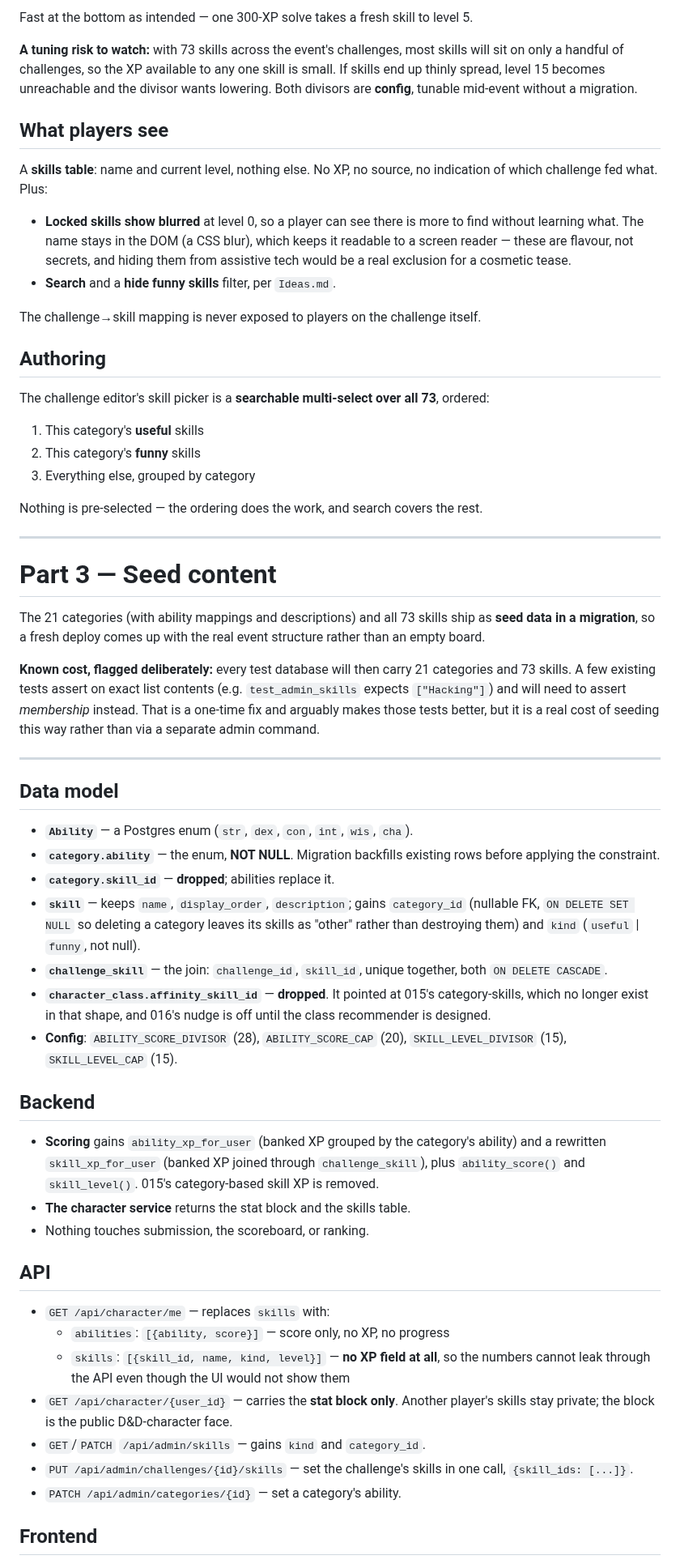
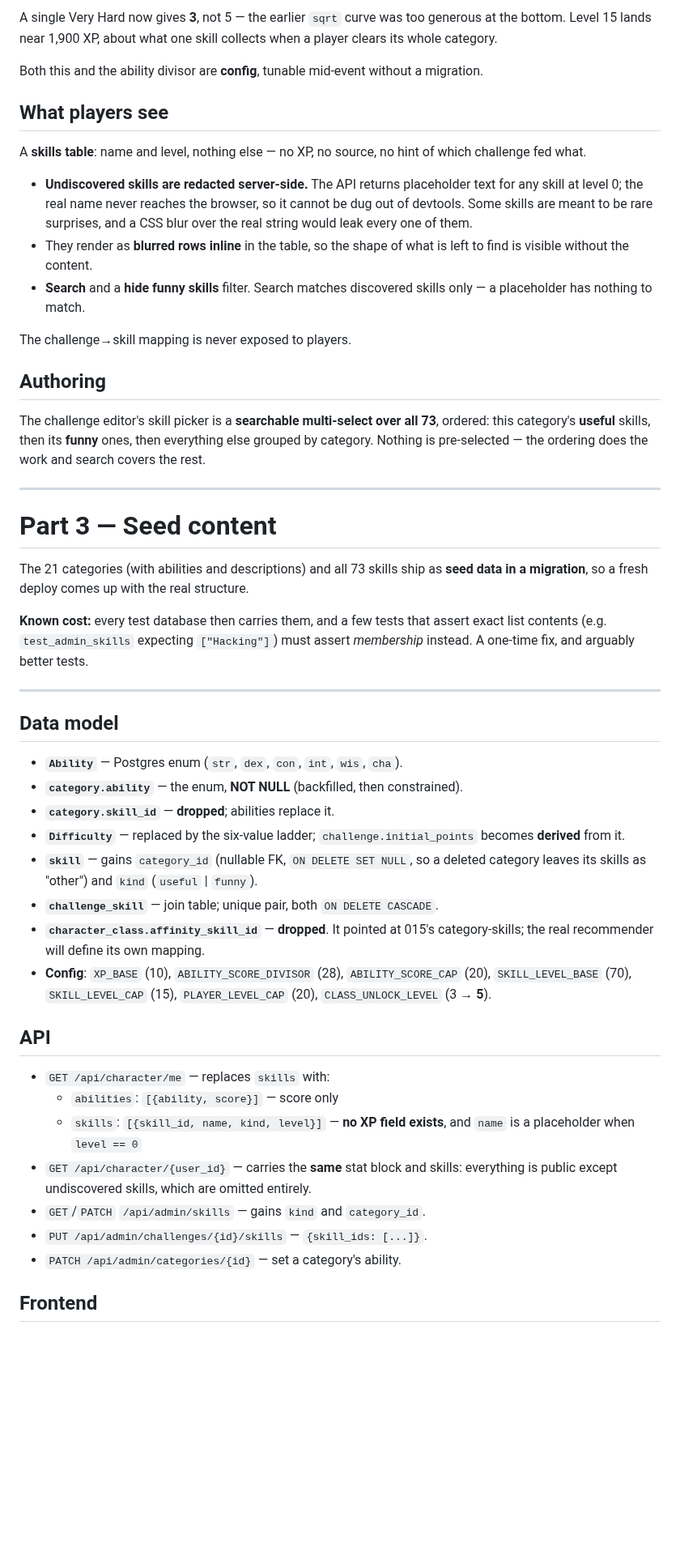
Before and after one commit to Anders-Sec/ctf, a Markdown page: specs/018-abilities-and-skills.md, the part around one of its changes. Shown at 81% size. GitHub-like rendering; blank space fills up the shorter version.

```diff
--- a/specs/018-abilities-and-skills.md
+++ b/specs/018-abilities-and-skills.md
@@ -117,90 +166,73 @@ With the divisor at **15**:
 
-Fast at the bottom as intended — one 300-XP solve takes a fresh skill to level 5.
+A single Very Hard now gives **3**, not 5 — the earlier `sqrt` curve was too
+generous at the bottom. Level 15 lands near 1,900 XP, about what one skill
+collects when a player clears its whole category.
 
-**A tuning risk to watch:** with 73 skills across the event's challenges, most
-skills will sit on only a handful of challenges, so the XP available to any one
-skill is small. If skills end up thinly spread, level 15 becomes unreachable and
-the divisor wants lowering. Both divisors are **config**, tunable mid-event
-without a migration.
+Both this and the ability divisor are **config**, tunable mid-event without a
+migration.
 
 ## What players see
 
-A **skills table**: name and current level, nothing else. No XP, no source, no
-indication of which challenge fed what. Plus:
+A **skills table**: name and level, nothing else — no XP, no source, no hint of
+which challenge fed what.
 
-- **Locked skills show blurred** at level 0, so a player can see there is more to
-  find without learning what. The name stays in the DOM (a CSS blur), which keeps
-  it readable to a screen reader — these are flavour, not secrets, and hiding them
-  from assistive tech would be a real exclusion for a cosmetic tease.
-- **Search** and a **hide funny skills** filter, per `Ideas.md`.
+- **Undiscovered skills are redacted server-side.** The API returns placeholder
+  text for any skill at level 0; the real name never reaches the browser, so it
+  cannot be dug out of devtools. Some skills are meant to be rare surprises, and a
+  CSS blur over the real string would leak every one of them.
+- They render as **blurred rows inline** in the table, so the shape of what is
+  left to find is visible without the content.
+- **Search** and a **hide funny skills** filter. Search matches discovered skills
+  only — a placeholder has nothing to match.
 
-The challenge→skill mapping is never exposed to players on the challenge itself.
+The challenge→skill mapping is never exposed to players.
 
 ## Authoring
 
 The challenge editor's skill picker is a **searchable multi-select over all 73**,
-ordered:
-
-1. This category's **useful** skills
-2. This category's **funny** skills
-3. Everything else, grouped by category
-
-Nothing is pre-selected — the ordering does the work, and search covers the rest.
+ordered: this category's **useful** skills, then its **funny** ones, then
+everything else grouped by category. Nothing is pre-selected — the ordering does
+the work and search covers the rest.
 
 ---
 
 # Part 3 — Seed content
 
-The 21 categories (with ability mappings and descriptions) and all 73 skills ship
-as **seed data in a migration**, so a fresh deploy comes up with the real event
-structure rather than an empty board.
+The 21 categories (with abilities and descriptions) and all 73 skills ship as
+**seed data in a migration**, so a fresh deploy comes up with the real structure.
 
-**Known cost, flagged deliberately:** every test database will then carry 21
-categories and 73 skills. A few existing tests assert on exact list contents (e.g.
-`test_admin_skills` expects `["Hacking"]`) and will need to assert *membership*
-instead. That is a one-time fix and arguably makes those tests better, but it is a
-real cost of seeding this way rather than via a separate admin command.
+**Known cost:** every test database then carries them, and a few tests that assert
+exact list contents (e.g. `test_admin_skills` expecting `["Hacking"]`) must assert
+*membership* instead. A one-time fix, and arguably better tests.
 
 ---
 
 ## Data model
 
-- **`Ability`** — a Postgres enum (`str`, `dex`, `con`, `int`, `wis`, `cha`).
-- **`category.ability`** — the enum, **NOT NULL**. Migration backfills existing
-  rows before applying the constraint.
+- **`Ability`** — Postgres enum (`str`, `dex`, `con`, `int`, `wis`, `cha`).
+- **`category.ability`** — the enum, **NOT NULL** (backfilled, then constrained).
 - **`category.skill_id`** — **dropped**; abilities replace it.
-- **`skill`** — keeps `name`, `display_order`, `description`; gains
-  `category_id` (nullable FK, `ON DELETE SET NULL` so deleting a category leaves
-  its skills as "other" rather than destroying them) and `kind`
-  (`useful` | `funny`, not null).
-- **`challenge_skill`** — the join: `challenge_id`, `skill_id`, unique together,
-  both `ON DELETE CASCADE`.
+- **`Difficulty`** — replaced by the six-value ladder; `challenge.initial_points`
+  becomes **derived** from it.
+- **`skill`** — gains `category_id` (nullable FK, `ON DELETE SET NULL`, so a
+  deleted category leaves its skills as "other") and `kind` (`useful` | `funny`).
+- **`challenge_skill`** — join table; unique pair, both `ON DELETE CASCADE`.
 - **`character_class.affinity_skill_id`** — **dropped**. It pointed at 015's
-  category-skills, which no longer exist in that shape, and 016's nudge is off
-  until the class recommender is designed.
-- **Config**: `ABILITY_SCORE_DIVISOR` (28), `ABILITY_SCORE_CAP` (20),
-  `SKILL_LEVEL_DIVISOR` (15), `SKILL_LEVEL_CAP` (15).
-
-## Backend
-
-- **Scoring** gains `ability_xp_for_user` (banked XP grouped by the category's
-  ability) and a rewritten `skill_xp_for_user` (banked XP joined through
-  `challenge_skill`), plus `ability_score()` and `skill_level()`. 015's
-  category-based skill XP is removed.
-- **The character service** returns the stat block and the skills table.
-- Nothing touches submission, the scoreboard, or ranking.
+  category-skills; the real recommender will define its own mapping.
+- **Config**: `XP_BASE` (10), `ABILITY_SCORE_DIVISOR` (28), `ABILITY_SCORE_CAP`
+  (20), `SKILL_LEVEL_BASE` (70), `SKILL_LEVEL_CAP` (15), `PLAYER_LEVEL_CAP` (20),
+  `CLASS_UNLOCK_LEVEL` (3 → **5**).
 
 ## API
 
 - `GET /api/character/me` — replaces `skills` with:
-  - `abilities`: `[{ability, score}]` — score only, no XP, no progress
-  - `skills`: `[{skill_id, name, kind, level}]` — **no XP field at all**, so the
-    numbers cannot leak through the API even though the UI would not show them
-- `GET /api/character/{user_id}` — carries the **stat block only**. Another
-  player's skills stay private; the block is the public D&D-character face.
+  - `abilities`: `[{ability, score}]` — score only
+  - `skills`: `[{skill_id, name, kind, level}]` — **no XP field exists**, and
+    `name` is a placeholder when `level == 0`
+- `GET /api/character/{user_id}` — carries the **same** stat block and skills:
+  everything is public except undiscovered skills, which are omitted entirely.
 - `GET`/`PATCH` `/api/admin/skills` — gains `kind` and `category_id`.
-- `PUT /api/admin/challenges/{id}/skills` — set the challenge's skills in one
-  call, `{skill_ids: [...]}`.
+- `PUT /api/admin/challenges/{id}/skills` — `{skill_ids: [...]}`.
 - `PATCH /api/admin/categories/{id}` — set a category's ability.
 
 ## Frontend
```
Also changed, not shown: other parts of specs/018-abilities-and-skills.md (+151 -100 lines).
